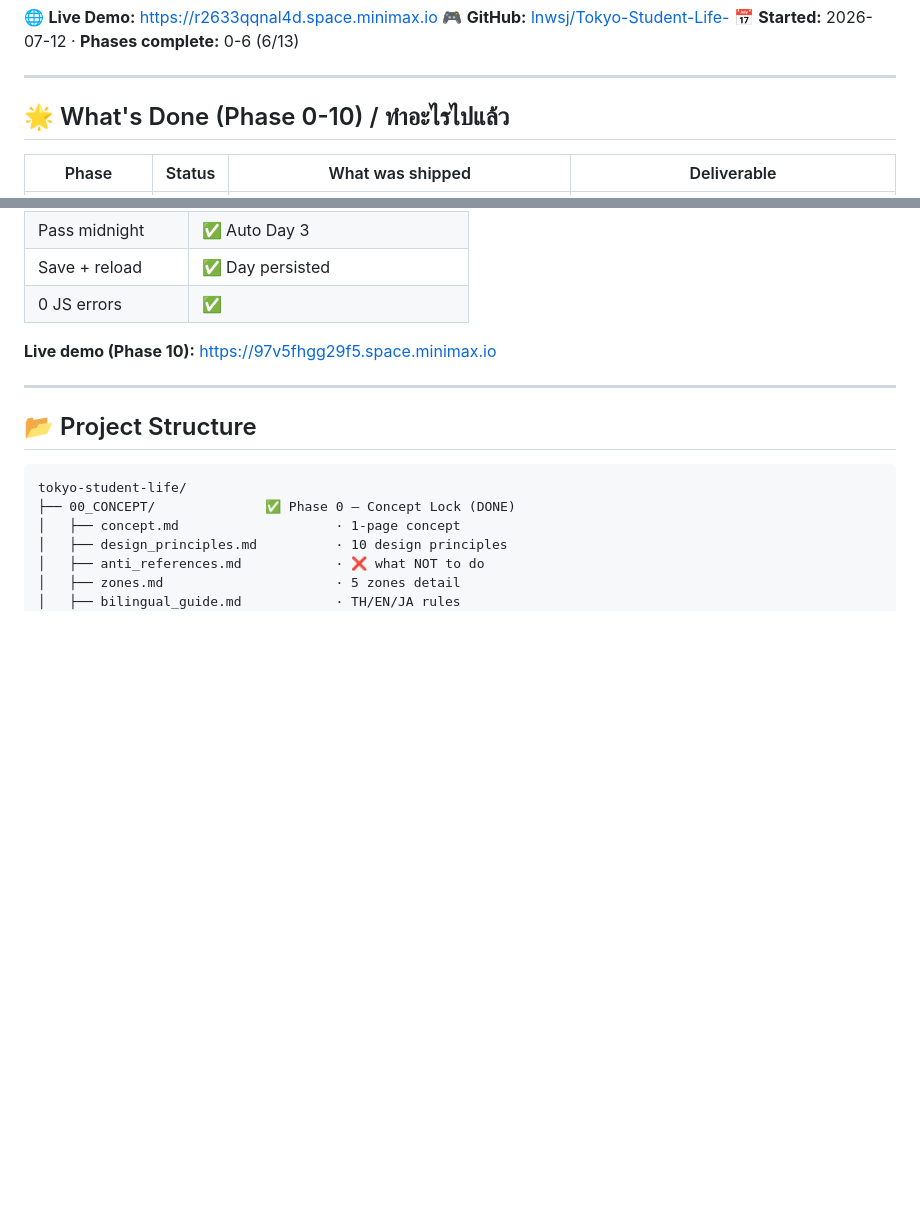
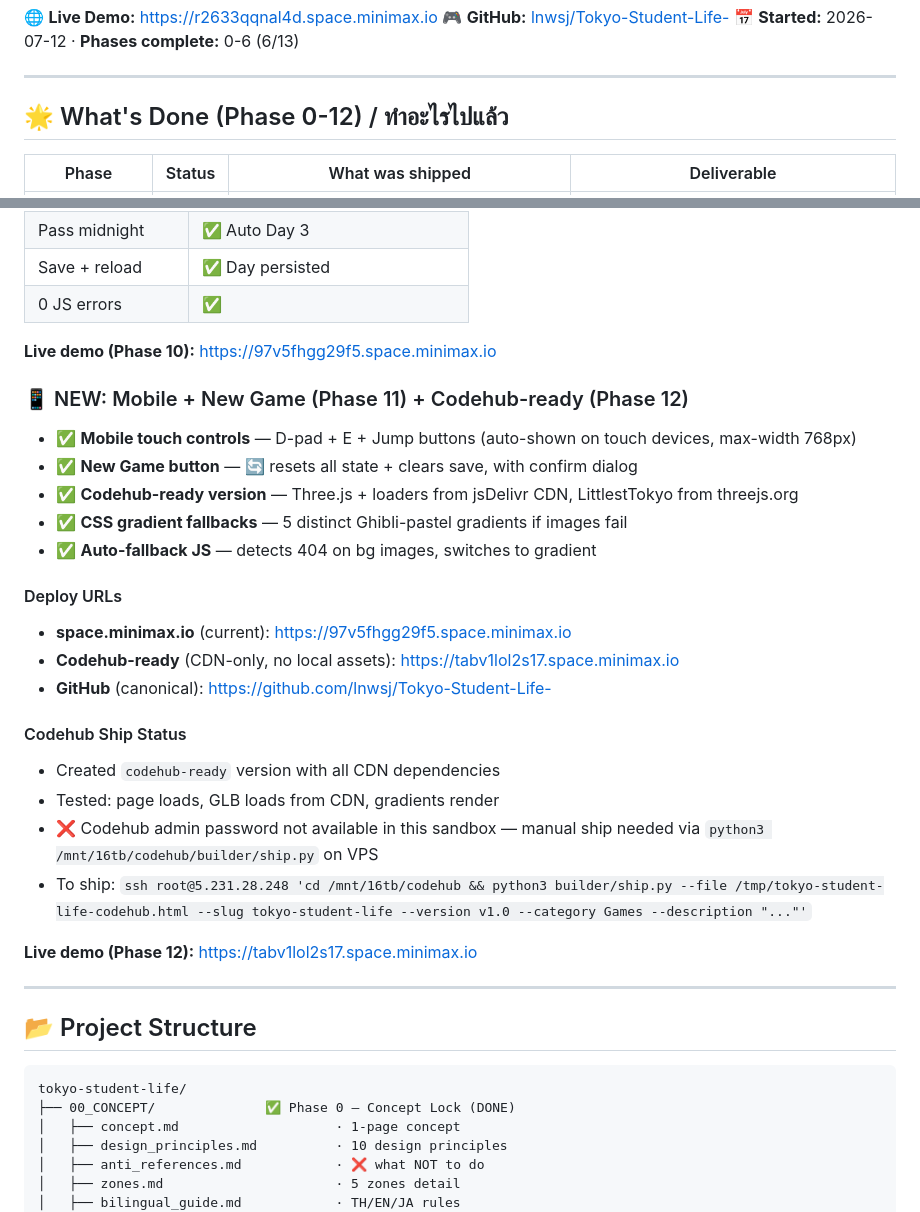
Before and after one commit to lnwsj/Tokyo-Student-Life-, a Markdown page: README.md, 2 parts joined by grey strips. Rendered like a GitHub page; blank space fills up the shorter version.

Commit message:
docs: Phase 11+12 final polish + codehub-ready + ship instructions

```diff
--- a/README.md
+++ b/README.md
@@ -10,7 +10,7 @@
 
 ---
 
-## 🌟 What's Done (Phase 0-10) / ทำอะไรไปแล้ว
+## 🌟 What's Done (Phase 0-12) / ทำอะไรไปแล้ว
 
 | Phase | Status | What was shipped | Deliverable |
 |-------|--------|------------------|-------------|
@@ -147,6 +147,27 @@
 | 0 JS errors | ✅ |
 
 **Live demo (Phase 10):** https://97v5fhgg29f5.space.minimax.io
+
+### 📱 NEW: Mobile + New Game (Phase 11) + Codehub-ready (Phase 12)
+
+- ✅ **Mobile touch controls** — D-pad + E + Jump buttons (auto-shown on touch devices, max-width 768px)
+- ✅ **New Game button** — 🔄 resets all state + clears save, with confirm dialog
+- ✅ **Codehub-ready version** — Three.js + loaders from jsDelivr CDN, LittlestTokyo from threejs.org
+- ✅ **CSS gradient fallbacks** — 5 distinct Ghibli-pastel gradients if images fail
+- ✅ **Auto-fallback JS** — detects 404 on bg images, switches to gradient
+
+#### Deploy URLs
+- **space.minimax.io** (current): https://97v5fhgg29f5.space.minimax.io
+- **Codehub-ready** (CDN-only, no local assets): https://tabv1lol2s17.space.minimax.io
+- **GitHub** (canonical): https://github.com/lnwsj/Tokyo-Student-Life-
+
+#### Codehub Ship Status
+- Created `codehub-ready` version with all CDN dependencies
+- Tested: page loads, GLB loads from CDN, gradients render
+- ❌ Codehub admin password not available in this sandbox — manual ship needed via `python3 /mnt/16tb/codehub/builder/ship.py` on VPS
+- To ship: `ssh root@5.231.28.248 'cd /mnt/16tb/codehub && python3 builder/ship.py --file /tmp/tokyo-student-life-codehub.html --slug tokyo-student-life --version v1.0 --category Games --description "..."'`
+
+**Live demo (Phase 12):** https://tabv1lol2s17.space.minimax.io
 
 ---
 
```
